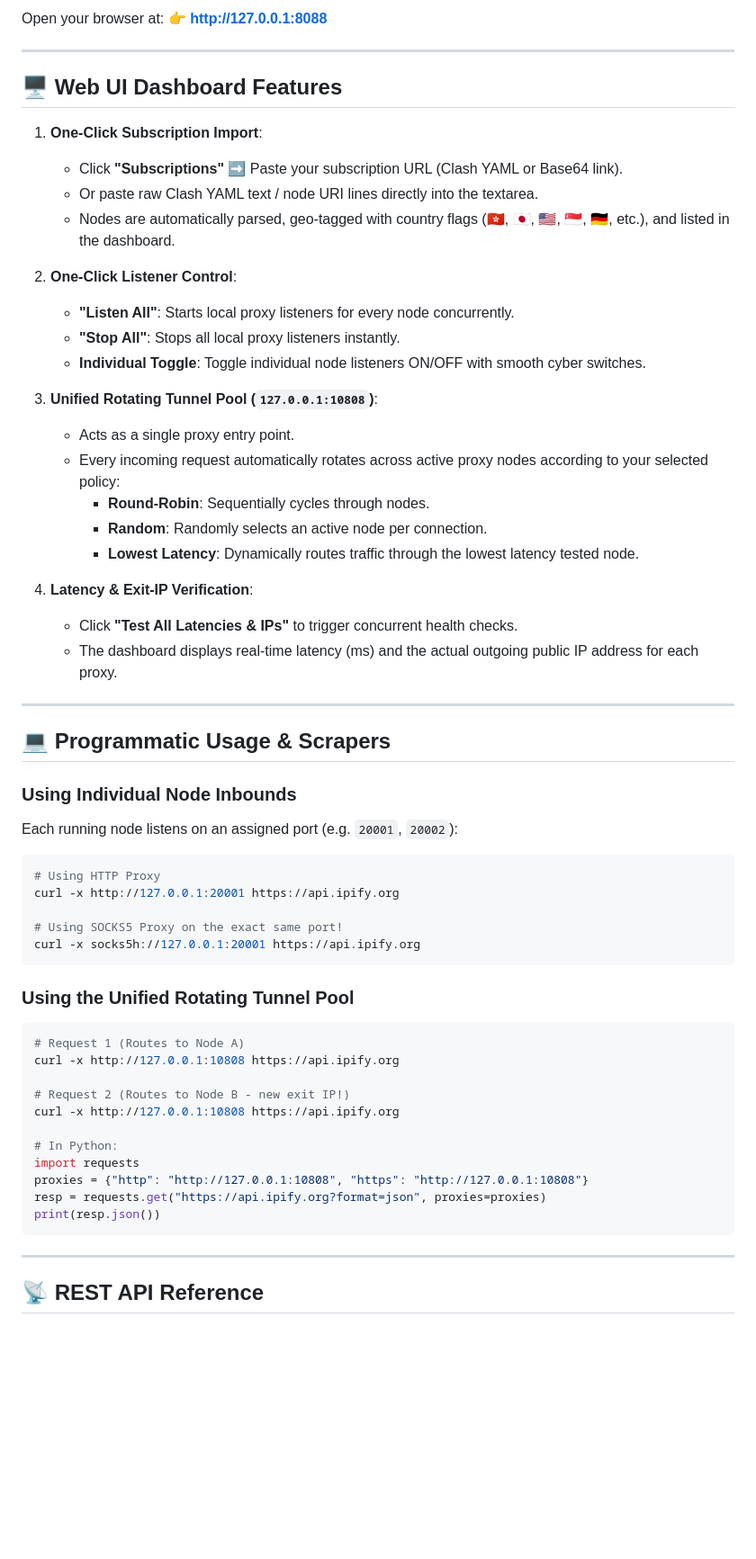
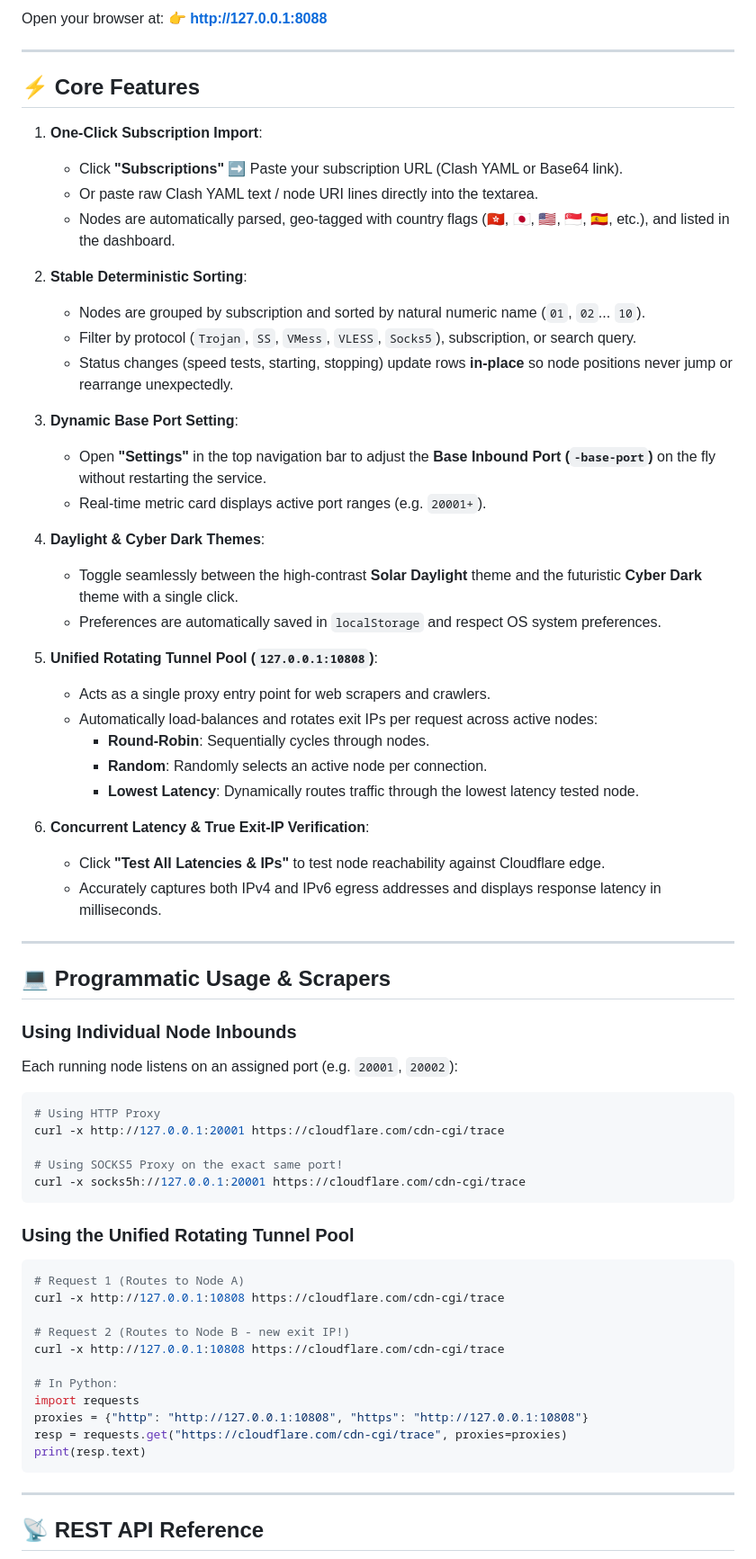
Before and after one commit to blackTDE/cyber-proxypool, a Markdown page: README.md, the part around one of its changes. Shown at 90% size. GitHub-like rendering; blank space fills up the shorter version.

Commit message:
docs: update README with UI screenshots, Daylight theme, dynamic base-port, and tribute to v2raypool

````diff
--- a/README.md
+++ b/README.md
@@ -49,28 +72,36 @@ Open your browser at:
 
 ---
 
-## 🖥️ Web UI Dashboard Features
+## ⚡ Core Features
 
 1. **One-Click Subscription Import**:
    - Click **"Subscriptions"** ➡️ Paste your subscription URL (Clash YAML or Base64 link).
    - Or paste raw Clash YAML text / node URI lines directly into the textarea.
-   - Nodes are automatically parsed, geo-tagged with country flags (🇭🇰, 🇯🇵, 🇺🇸, 🇸🇬, 🇩🇪, etc.), and listed in the dashboard.
+   - Nodes are automatically parsed, geo-tagged with country flags (🇭🇰, 🇯🇵, 🇺🇸, 🇸🇬, 🇪🇸, etc.), and listed in the dashboard.
 
-2. **One-Click Listener Control**:
-   - **"Listen All"**: Starts local proxy listeners for every node concurrently.
-   - **"Stop All"**: Stops all local proxy listeners instantly.
-   - **Individual Toggle**: Toggle individual node listeners ON/OFF with smooth cyber switches.
+2. **Stable Deterministic Sorting**:
+   - Nodes are grouped by subscription and sorted by natural numeric name (`01`, `02`... `10`).
+   - Filter by protocol (`Trojan`, `SS`, `VMess`, `VLESS`, `Socks5`), subscription, or search query.
+   - Status changes (speed tests, starting, stopping) update rows **in-place** so node positions never jump or rearrange unexpectedly.
 
-3. **Unified Rotating Tunnel Pool (`127.0.0.1:10808`)**:
-   - Acts as a single proxy entry point.
-   - Every incoming request automatically rotates across active proxy nodes according to your selected policy:
+3. **Dynamic Base Port Setting**:
+   - Open **"Settings"** in the top navigation bar to adjust the **Base Inbound Port (`-base-port`)** on the fly without restarting the service.
+   - Real-time metric card displays active port ranges (e.g. `20001+`).
+
+4. **Daylight & Cyber Dark Themes**:
+   - Toggle seamlessly between the high-contrast **Solar Daylight** theme and the futuristic **Cyber Dark** theme with a single click.
+   - Preferences are automatically saved in `localStorage` and respect OS system preferences.
+
+5. **Unified Rotating Tunnel Pool (`127.0.0.1:10808`)**:
+   - Acts as a single proxy entry point for web scrapers and crawlers.
+   - Automatically load-balances and rotates exit IPs per request across active nodes:
      - **Round-Robin**: Sequentially cycles through nodes.
      - **Random**: Randomly selects an active node per connection.
      - **Lowest Latency**: Dynamically routes traffic through the lowest latency tested node.
 
-4. **Latency & Exit-IP Verification**:
-   - Click **"Test All Latencies & IPs"** to trigger concurrent health checks.
-   - The dashboard displays real-time latency (ms) and the actual outgoing public IP address for each proxy.
+6. **Concurrent Latency & True Exit-IP Verification**:
+   - Click **"Test All Latencies & IPs"** to test node reachability against Cloudflare edge.
+   - Accurately captures both IPv4 and IPv6 egress addresses and displays response latency in milliseconds.
 
 ---
 
@@ -80,25 +111,25 @@ Open your browser at:
 Each running node listens on an assigned port (e.g. `20001`, `20002`):
 ```bash
 # Using HTTP Proxy
-curl -x http://127.0.0.1:20001 https://api.ipify.org
+curl -x http://127.0.0.1:20001 https://cloudflare.com/cdn-cgi/trace
 
 # Using SOCKS5 Proxy on the exact same port!
-curl -x socks5h://127.0.0.1:20001 https://api.ipify.org
+curl -x socks5h://127.0.0.1:20001 https://cloudflare.com/cdn-cgi/trace
 ```
 
 ### Using the Unified Rotating Tunnel Pool
 ```bash
 # Request 1 (Routes to Node A)
-curl -x http://127.0.0.1:10808 https://api.ipify.org
+curl -x http://127.0.0.1:10808 https://cloudflare.com/cdn-cgi/trace
 
 # Request 2 (Routes to Node B - new exit IP!)
-curl -x http://127.0.0.1:10808 https://api.ipify.org
+curl -x http://127.0.0.1:10808 https://cloudflare.com/cdn-cgi/trace
 
 # In Python:
 import requests
 proxies = {"http": "http://127.0.0.1:10808", "https": "http://127.0.0.1:10808"}
-resp = requests.get("https://api.ipify.org?format=json", proxies=proxies)
-print(resp.json())
+resp = requests.get("https://cloudflare.com/cdn-cgi/trace", proxies=proxies)
+print(resp.text)
 ```
 
 ---
````
Also changed, not shown: other parts of README.md (+59 -17 lines).
